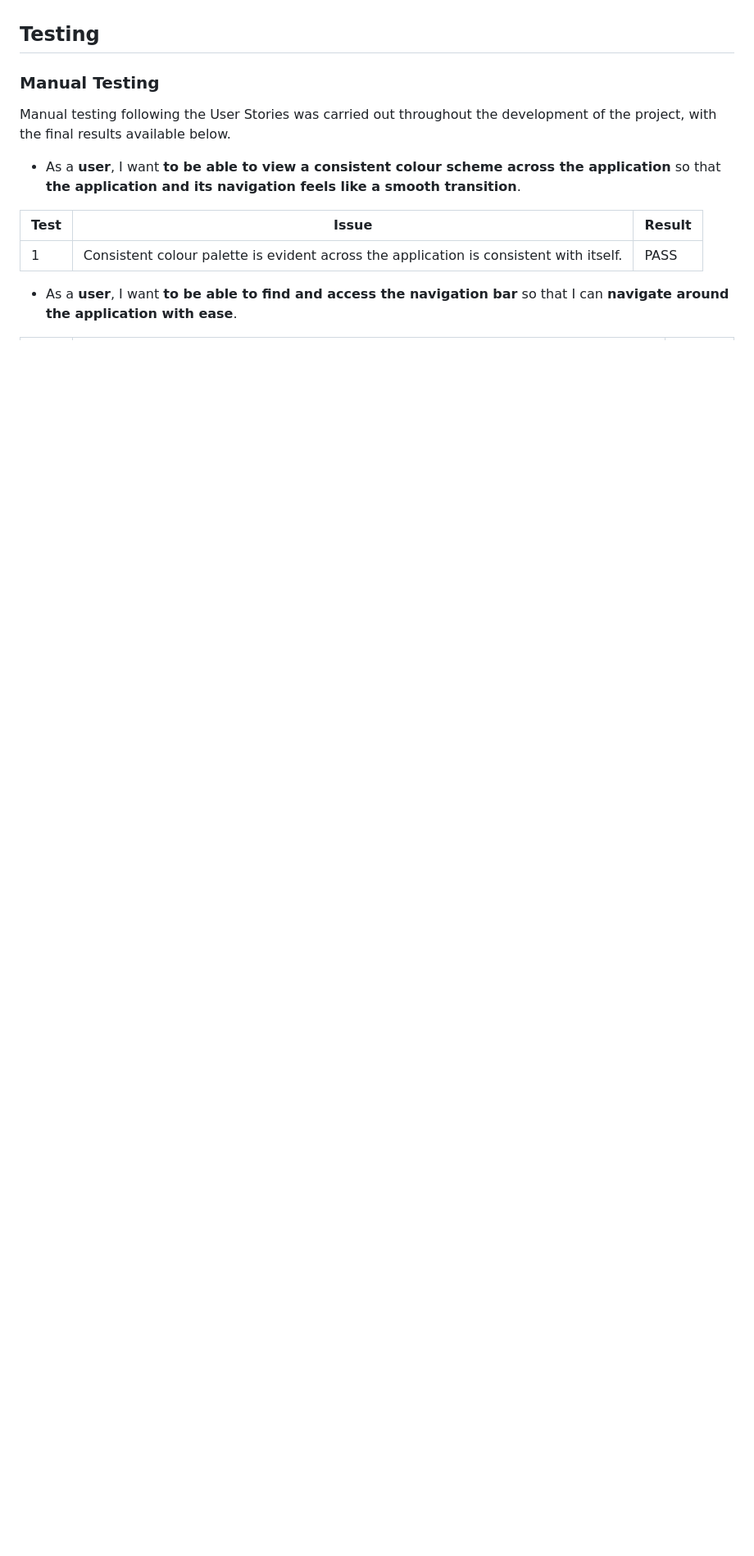
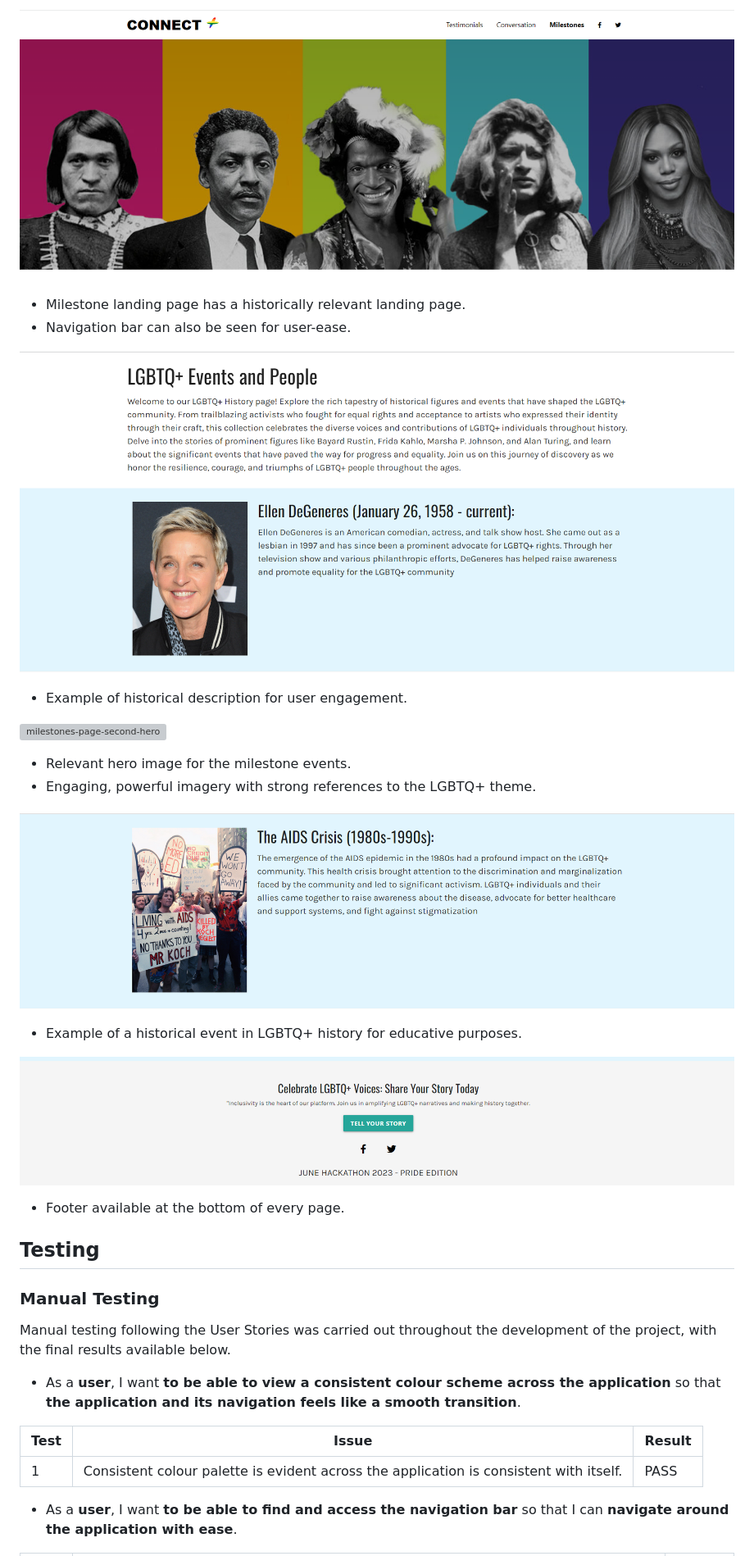
Before and after one commit to keironchaudhry/june-pride-hackathon-2023, a Markdown page: README.md, the part around one of its changes. Shown at 82% size. Drawn GitHub-style; blank space fills up the shorter version; grey boxes are pictures that could not be loaded.

Commit message:
Readme: Features

```diff
--- a/README.md
+++ b/README.md
@@ -121,3 +143,25 @@ To be added.
+![milestones-page](./assets/documentation/features/milestones-page.png)
+
+* Milestone landing page has a historically relevant landing page.
+* Navigation bar can also be seen for user-ease.
+
+![milestones-page-example](./assets/documentation/features/milestones-page-example.png)
+
+* Example of historical description for user engagement.
+
+![milestones-page-second-hero](./assets/documentation/features/milestones-page-second-hero.png)
+
+* Relevant hero image for the milestone events.
+* Engaging, powerful imagery with strong references to the LGBTQ+ theme.
+
+![milestones-page-example-event](./assets/documentation/features/milestones-page-example-event.png)
+
+* Example of a historical event in LGBTQ+ history for educative purposes.
+
+![footer](./assets/documentation/features/footer.png)
+
+* Footer available at the bottom of every page.
+
 
 ## **Testing**
 
```
Also changed, not shown: other parts of README.md (+26 -4 lines).
